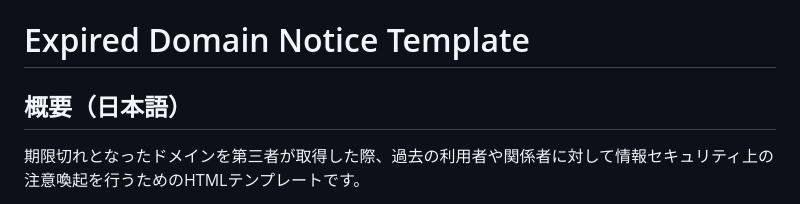
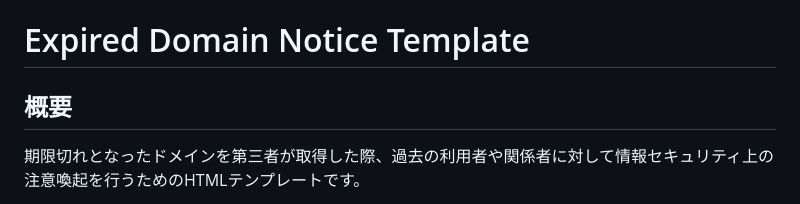
Before and after one commit to rsato/expired-domain-notice-template, a Markdown page: README.md, the part around the change. GitHub-like rendering.

Commit message:
Update section header in README.md

```diff
--- a/README.md
+++ b/README.md
@@ -1,6 +1,6 @@
 # Expired Domain Notice Template
 
-## 概要（日本語）
+## 概要
 
 期限切れとなったドメインを第三者が取得した際、過去の利用者や関係者に対して情報セキュリティ上の注意喚起を行うためのHTMLテンプレートです。
 
```
